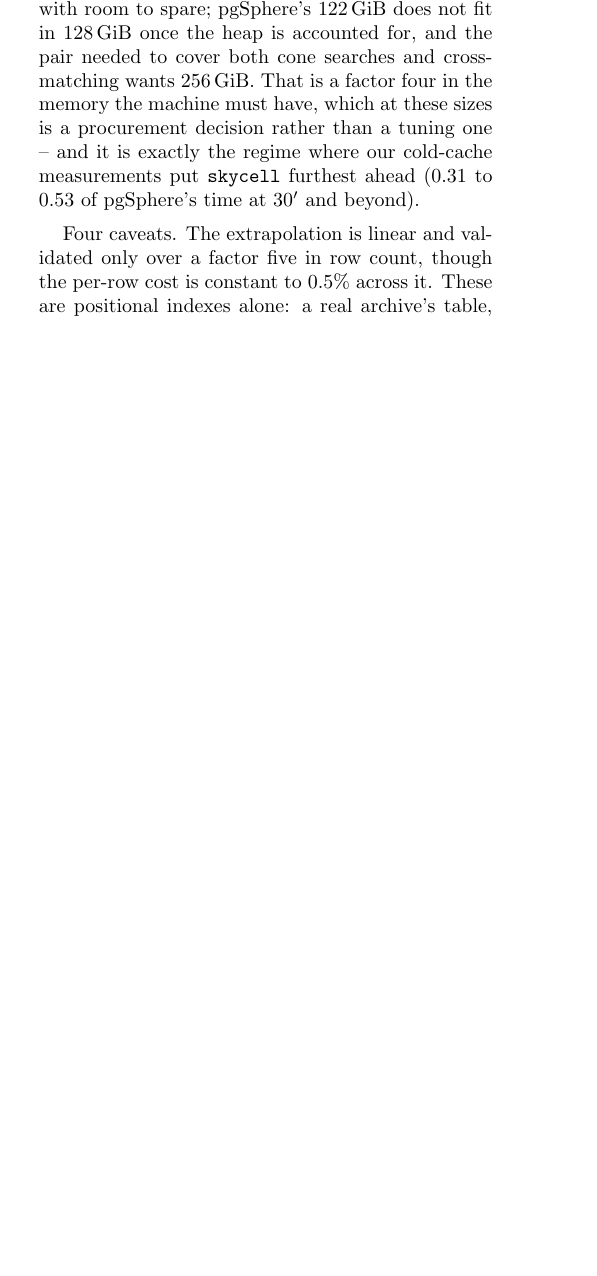
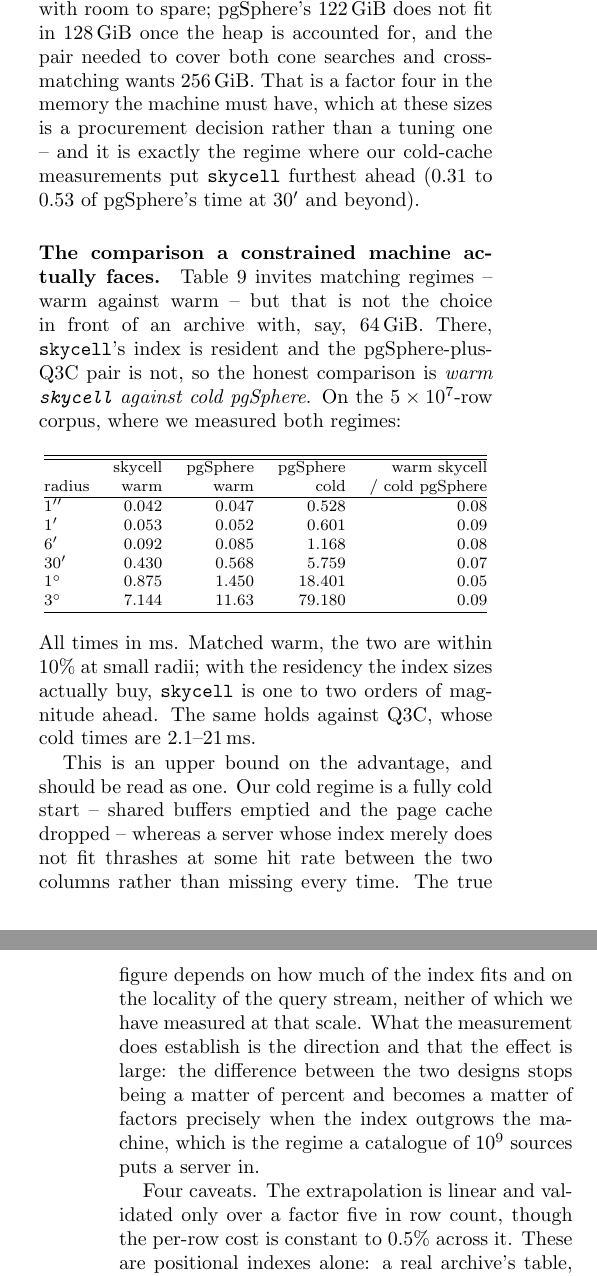
Before and after one commit to jesusjuansalgado/skycell, a LaTeX document (paper/preview.tex, which reads paper/body.tex): part of one column of page 11 of 17 before the commit and two parts of the columns of pages 11 and 12 of 17 after it, the two joined at a grey line, cut so that both start at the same text, the shorter picture padded with empty space. Compiled offline with pdfLaTeX.

Commit message:
Compare the regimes a constrained machine actually faces
Matching warm against warm understates the case on a machine sized between the
two indexes: it holds skycell's 38 GiB and not the 160 GiB pair, so skycell
runs warm while pgSphere runs cold. Measured at 50M rows, warm skycell is
0.05-0.09 of cold pgSphere across the radii -- one to two orders of magnitude,
where matched-warm is within 10% at small radii.

Reported as an upper bound, with the reason: our cold regime is a fully cold
start (shared buffers emptied, page cache dropped), while a server that merely
cannot fit its index thrashes at some hit rate between the two columns. The
direction and the size of the effect are what the measurement establishes.

Co-Authored-By: Claude Opus 5 <noreply@anthropic.com>

```diff
--- a/paper/body.tex
+++ b/paper/body.tex
@@ -1000,6 +1001,44 @@ one -- and it is exactly the regime where our cold-cache measurements put
 \texttt{skycell} furthest ahead (0.31 to 0.53 of pgSphere's time at 30\arcmin\ and
 beyond).
 
+\paragraph{The comparison a constrained machine actually faces.}
+Table~\ref{tab:gaia} invites matching regimes -- warm against warm -- but that is not
+the choice in front of an archive with, say, 64\,GiB. There, \texttt{skycell}'s index is
+resident and the pgSphere-plus-Q3C pair is not, so the honest comparison is
+\emph{warm \texttt{skycell} against cold pgSphere}. On the $5\times10^7$-row corpus,
+where we measured both regimes:
+
+\begin{center}
+\footnotesize
+\begin{tabular}{@{}l rrr r@{}}
+  \hline\hline
+  & skycell & pgSphere & pgSphere & warm skycell \\
+  radius & warm & warm & cold & / cold pgSphere \\
+  \hline
+  1\arcsec   & 0.042 & 0.047 &  0.528 & 0.08 \\
+  1\arcmin   & 0.053 & 0.052 &  0.601 & 0.09 \\
+  6\arcmin   & 0.092 & 0.085 &  1.168 & 0.08 \\
+  30\arcmin  & 0.430 & 0.568 &  5.759 & 0.07 \\
+  1\degr     & 0.875 & 1.450 & 18.401 & 0.05 \\
+  3\degr     & 7.144 & 11.63 & 79.180 & 0.09 \\
+  \hline
+\end{tabular}
+\end{center}
+
+\noindent All times in ms. Matched warm, the two are within 10\% at small radii; with
+the residency the index sizes actually buy, \texttt{skycell} is one to two orders of
+magnitude ahead. The same holds against Q3C, whose cold times are 2.1--21\,ms.
+
+This is an upper bound on the advantage, and should be read as one. Our cold regime is a
+fully cold start -- shared buffers emptied and the page cache dropped -- whereas a server
+whose index merely does not fit thrashes at some hit rate between the two columns rather
+than missing every time. The true figure depends on how much of the index fits and on the
+locality of the query stream, neither of which we have measured at that scale. What the
+measurement does establish is the direction and that the effect is large: the difference
+between the two designs stops being a matter of percent and becomes a matter of factors
+precisely when the index outgrows the machine, which is the regime a catalogue of
+$10^9$ sources puts a server in.
+
 Four caveats. The extrapolation is linear and validated only over a factor five in row
 count, though the per-row cost is constant to 0.5\% across it. These are positional
 indexes alone: a real archive's table, its other indexes and its ancillary products
```
Also changed, not shown: README.md, paper/skycell-preview.pdf, paper/body.tex (3 more changed lines).
